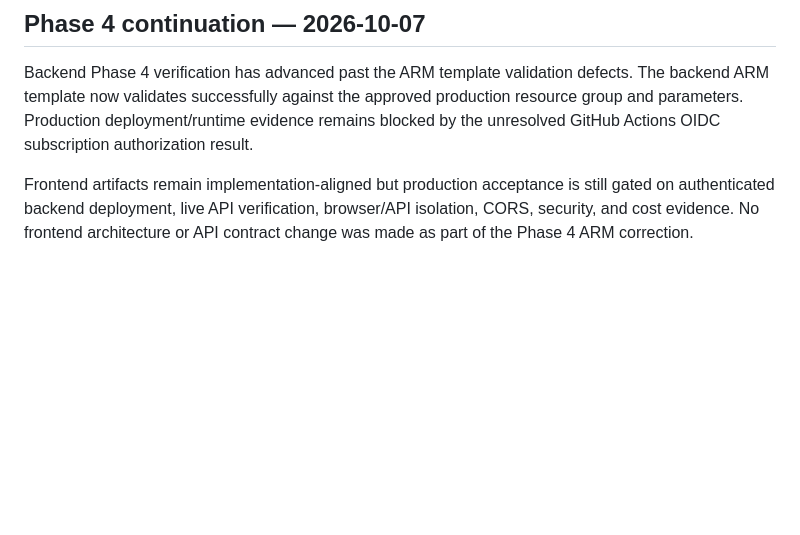
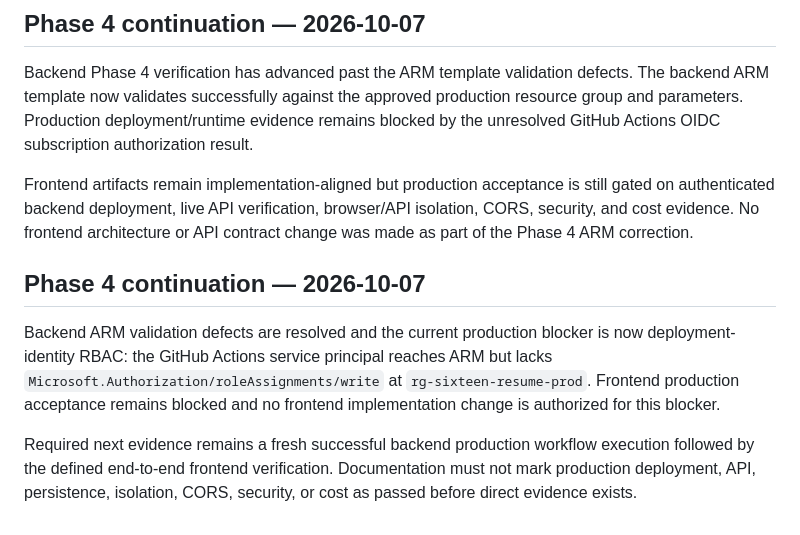
Before and after one commit to s1xte3n/sixteen-resume-frontend, a Markdown page: docs/project/ARTIFACT-INDEX.md, the part around the change. GitHub-like rendering; blank space fills up the shorter version.

Commit message:
docs: update phase 4 RBAC deployment blocker evidence

```diff
--- a/docs/project/ARTIFACT-INDEX.md
+++ b/docs/project/ARTIFACT-INDEX.md
@@ -339,3 +339,10 @@ The backend Phase 2 branch is the implementation candidate. No Phase 2 artifact
 Backend Phase 4 verification has advanced past the ARM template validation defects. The backend ARM template now validates successfully against the approved production resource group and parameters. Production deployment/runtime evidence remains blocked by the unresolved GitHub Actions OIDC subscription authorization result.
 
 Frontend artifacts remain implementation-aligned but production acceptance is still gated on authenticated backend deployment, live API verification, browser/API isolation, CORS, security, and cost evidence. No frontend architecture or API contract change was made as part of the Phase 4 ARM correction.
+
+
+## Phase 4 continuation — 2026-10-07
+
+Backend ARM validation defects are resolved and the current production blocker is now deployment-identity RBAC: the GitHub Actions service principal reaches ARM but lacks `Microsoft.Authorization/roleAssignments/write` at `rg-sixteen-resume-prod`. Frontend production acceptance remains blocked and no frontend implementation change is authorized for this blocker.
+
+Required next evidence remains a fresh successful backend production workflow execution followed by the defined end-to-end frontend verification. Documentation must not mark production deployment, API, persistence, isolation, CORS, security, or cost as passed before direct evidence exists.
```
